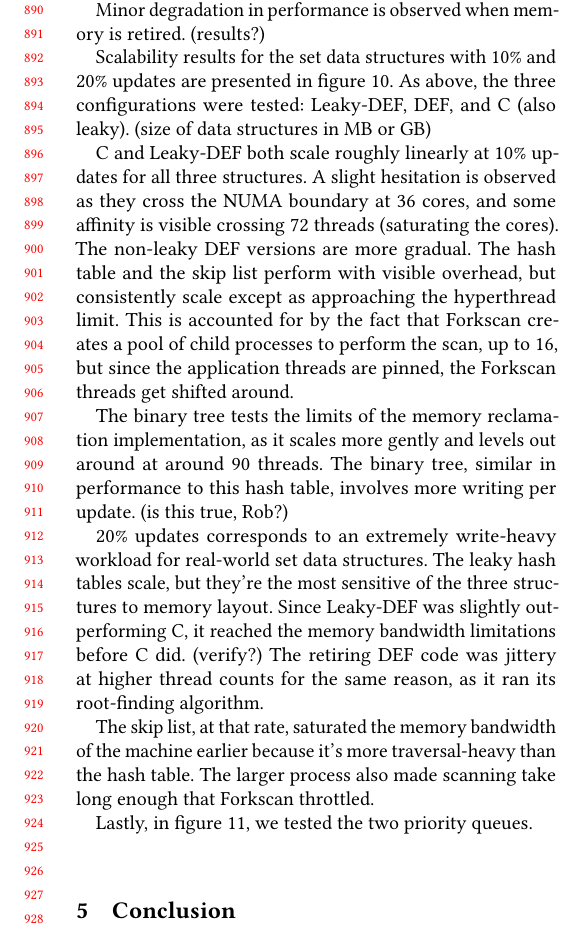
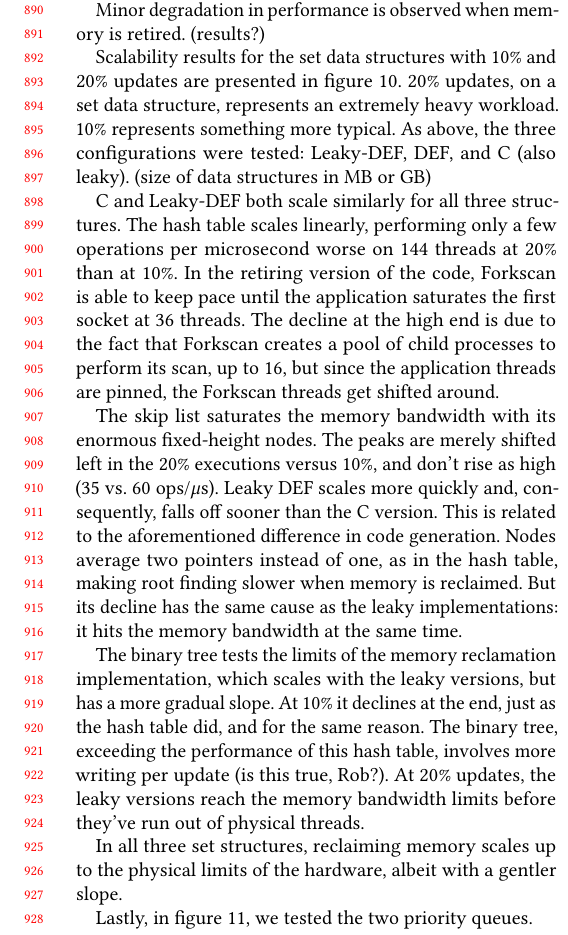
Before and after one commit to Willtor/upgraded-spoon, a LaTeX paper (paper.tex, which reads results.tex): part of one column of page 9 of 12, cut so that both start at the same text. Compiled offline with pdfLaTeX.

Commit message:
Update results write-up corresponding to the set data structures.

```diff
--- a/results.tex
+++ b/results.tex
@@ -31,16 +31,21 @@ Minor degradation in performance is observed when memory is retired. (results?)
   \label{fig:setdatastructures}
 \end{figure*}
 
-Scalability results for the set data structures with 10\% and 20\% updates are presented in figure \ref{fig:setdatastructures}.  As above, the three configurations were tested: Leaky-DEF, DEF, and C (also leaky).  (size of data structures in MB or GB)
+Scalability results for the set data structures with 10\% and 20\% updates are presented in figure \ref{fig:setdatastructures}.  20\% updates, on a set data structure, represents an extremely heavy workload.  10\% represents something more typical.  As above, the three configurations were tested: Leaky-DEF, DEF, and C (also leaky).  (size of data structures in MB or GB)
 
-C and Leaky-DEF both scale roughly linearly at 10\% updates for all three structures.  A slight hesitation is observed as they cross the NUMA boundary at 36 cores, and some affinity is visible crossing 72 threads (saturating the cores).  The non-leaky DEF versions are more gradual.  The hash table and the skip list perform with visible overhead, but consistently scale except as approaching the hyperthread limit.  This is accounted for by the fact that Forkscan creates a pool of child processes to perform the scan, up to 16, but since the application threads are pinned, the Forkscan threads get shifted around.
+% Hashtable: node = 24
+% Tree: node = 24
+% Skip List: node = 172 (height 20)
+% Shavit/Lotan: node = 180 (height 20)
+% SprayList: node = 180 (height 20)
 
-The binary tree tests the limits of the memory reclamation implementation, as it scales more gently and levels out around at around 90 threads.  The binary tree, similar in performance to this hash table, involves more writing per update. (is this true, Rob?)
+C and Leaky-DEF both scale similarly for all three structures.  The hash table scales linearly, performing only a few operations per microsecond worse on 144 threads at 20\% than at 10\%.  In the retiring version of the code, Forkscan is able to keep pace until the application saturates the first socket at 36 threads.  The decline at the high end is due to the fact that Forkscan creates a pool of child processes to perform its scan, up to 16, but since the application threads are pinned, the Forkscan threads get shifted around.
 
-20\% updates corresponds to an extremely write-heavy workload for real-world set data structures.  The leaky hash tables scale, but they're the most sensitive of the three structures to memory layout.  Since Leaky-DEF was slightly outperforming C, it reached the memory bandwidth limitations before C did. (verify?)  The retiring DEF code was jittery at higher thread counts for the same reason, as it ran its root-finding algorithm.
+The skip list saturates the memory bandwidth with its enormous fixed-height nodes.  The peaks are merely shifted left in the 20\% executions versus 10\%, and don't rise as high (35 vs. 60 ops/$\mu$s).  Leaky DEF scales more quickly and, consequently, falls off sooner than the C version.  This is related to the aforementioned difference in code generation.  Nodes average two pointers instead of one, as in the hash table, making root finding slower when memory is reclaimed.  But its decline has the same cause as the leaky implementations: it hits the memory bandwidth at the same time.
 
-The skip list, at that rate, saturated the memory bandwidth of the machine earlier because it's more traversal-heavy than the hash table.  The larger process also made scanning take long enough that Forkscan throttled.
+The binary tree tests the limits of the memory reclamation implementation, which scales with the leaky versions, but has a more gradual slope.  At 10\% it declines at the end, just as the hash table did, and for the same reason.  The binary tree, exceeding the performance of this hash table, involves more writing per update (is this true, Rob?).  At 20\% updates, the leaky versions reach the memory bandwidth limits before they've run out of physical threads.
 
+In all three set structures, reclaiming memory scales up to the physical limits of the hardware, albeit with a gentler slope.
 
 \begin{figure*}[tbp]
   \centering
```
Also changed, not shown: results.tex (2 more changed lines).
